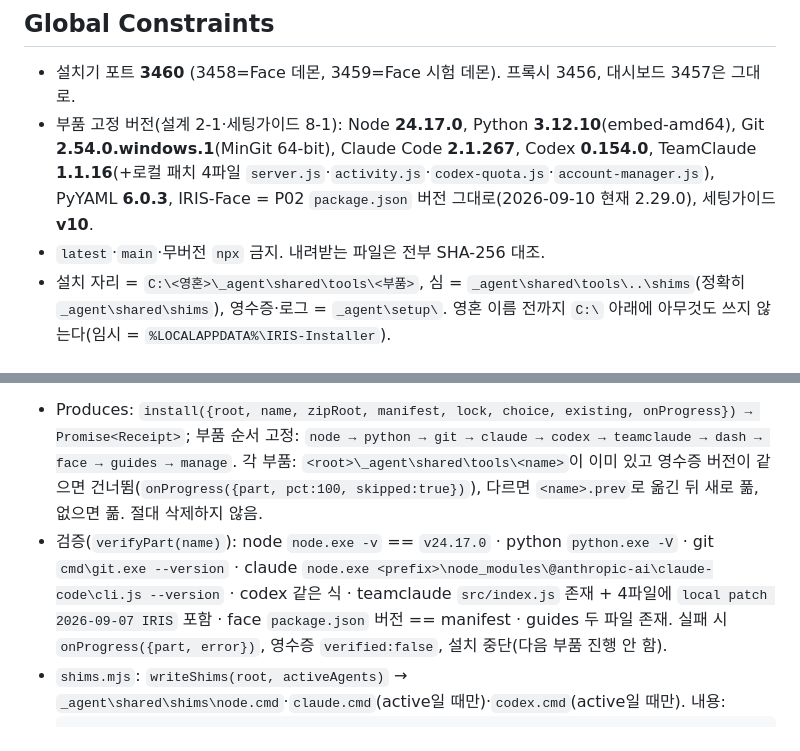
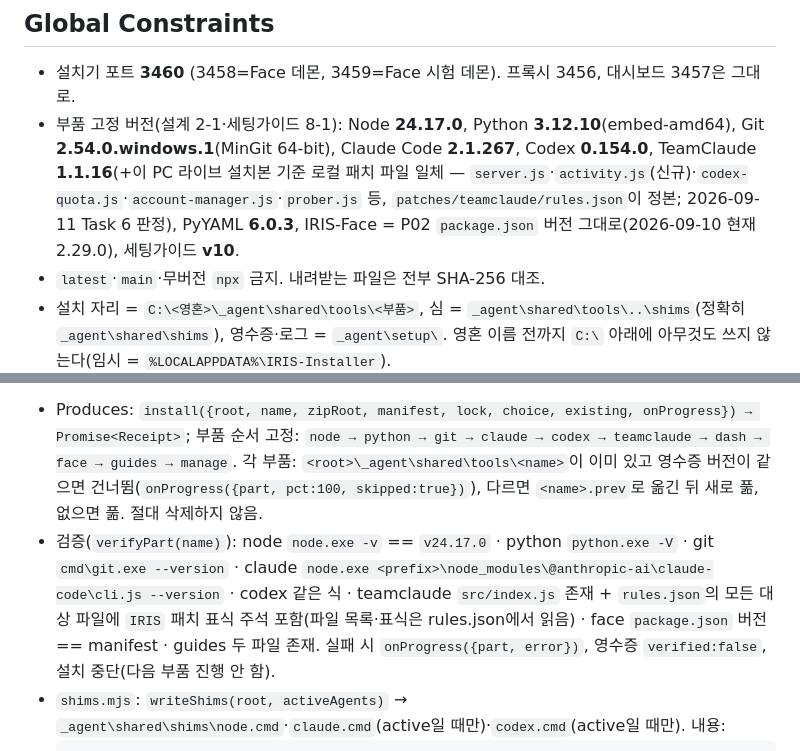
Before and after one commit to Feynman520/d09-p03-iris-installer, a Markdown page: docs/구현계획.md, 2 parts joined by grey strips. Drawn GitHub-style.

````diff
--- a/docs/구현계획.md
+++ b/docs/구현계획.md
@@ -14,7 +14,7 @@
 ## Global Constraints
 
 - 설치기 포트 **3460** (3458=Face 데몬, 3459=Face 시험 데몬). 프록시 3456, 대시보드 3457은 그대로.
-- 부품 고정 버전(설계 2-1·세팅가이드 8-1): Node **24.17.0**, Python **3.12.10**(embed-amd64), Git **2.54.0.windows.1**(MinGit 64-bit), Claude Code **2.1.267**, Codex **0.154.0**, TeamClaude **1.1.16**(+로컬 패치 4파일 `server.js`·`activity.js`·`codex-quota.js`·`account-manager.js`), PyYAML **6.0.3**, IRIS-Face = P02 `package.json` 버전 그대로(2026-09-10 현재 2.29.0), 세팅가이드 **v10**.
+- 부품 고정 버전(설계 2-1·세팅가이드 8-1): Node **24.17.0**, Python **3.12.10**(embed-amd64), Git **2.54.0.windows.1**(MinGit 64-bit), Claude Code **2.1.267**, Codex **0.154.0**, TeamClaude **1.1.16**(+이 PC 라이브 설치본 기준 로컬 패치 파일 일체 — `server.js`·`activity.js`(신규)·`codex-quota.js`·`account-manager.js`·`prober.js` 등, `patches/teamclaude/rules.json`이 정본; 2026-09-11 Task 6 판정), PyYAML **6.0.3**, IRIS-Face = P02 `package.json` 버전 그대로(2026-09-10 현재 2.29.0), 세팅가이드 **v10**.
 - `latest`·`main`·무버전 `npx` 금지. 내려받는 파일은 전부 SHA-256 대조.
 - 설치 자리 = `C:\<영혼>\_agent\shared\tools\<부품>`, 심 = `_agent\shared\tools\..\shims`(정확히 `_agent\shared\shims`), 영수증·로그 = `_agent\setup\`. 영혼 이름 전까지 `C:\` 아래에 아무것도 쓰지 않는다(임시 = `%LOCALAPPDATA%\IRIS-Installer`).
 - 설치기는 이름·구독·로그인 **3가지만** 묻는다. 화면 문구에 "TeamClaude"라는 이름을 쓰지 않는다.
@@ -617,7 +617,7 @@ test('precheck shape (network may be off)', async () => { const p = await preche
 
 **Interfaces:**
 - Produces: `install({root, name, zipRoot, manifest, lock, choice, existing, onProgress}) → Promise<Receipt>`; 부품 순서 고정: `node → python → git → claude → codex → teamclaude → dash → face → guides → manage`. 각 부품: `<root>\_agent\shared\tools\<name>`이 이미 있고 영수증 버전이 같으면 건너뜀(`onProgress({part, pct:100, skipped:true})`), 다르면 `<name>.prev`로 옮긴 뒤 새로 풂, 없으면 풂. 절대 삭제하지 않음.
-- 검증(`verifyPart(name)`): node `node.exe -v` == `v24.17.0` · python `python.exe -V` · git `cmd\git.exe --version` · claude `node.exe <prefix>\node_modules\@anthropic-ai\claude-code\cli.js --version` · codex 같은 식 · teamclaude `src/index.js` 존재 + 4파일에 `local patch 2026-09-07 IRIS` 포함 · face `package.json` 버전 == manifest · guides 두 파일 존재. 실패 시 `onProgress({part, error})`, 영수증 `verified:false`, 설치 중단(다음 부품 진행 안 함).
+- 검증(`verifyPart(name)`): node `node.exe -v` == `v24.17.0` · python `python.exe -V` · git `cmd\git.exe --version` · claude `node.exe <prefix>\node_modules\@anthropic-ai\claude-code\cli.js --version` · codex 같은 식 · teamclaude `src/index.js` 존재 + `rules.json`의 모든 대상 파일에 `IRIS` 패치 표식 주석 포함(파일 목록·표식은 rules.json에서 읽음) · face `package.json` 버전 == manifest · guides 두 파일 존재. 실패 시 `onProgress({part, error})`, 영수증 `verified:false`, 설치 중단(다음 부품 진행 안 함).
 - `shims.mjs`: `writeShims(root, activeAgents)` → `_agent\shared\shims\node.cmd`·`claude.cmd`(active일 때만)·`codex.cmd`(active일 때만). 내용:
   ```bat
   @echo off
````
Also changed, not shown: docs/설계.md (+2 -2 lines).
